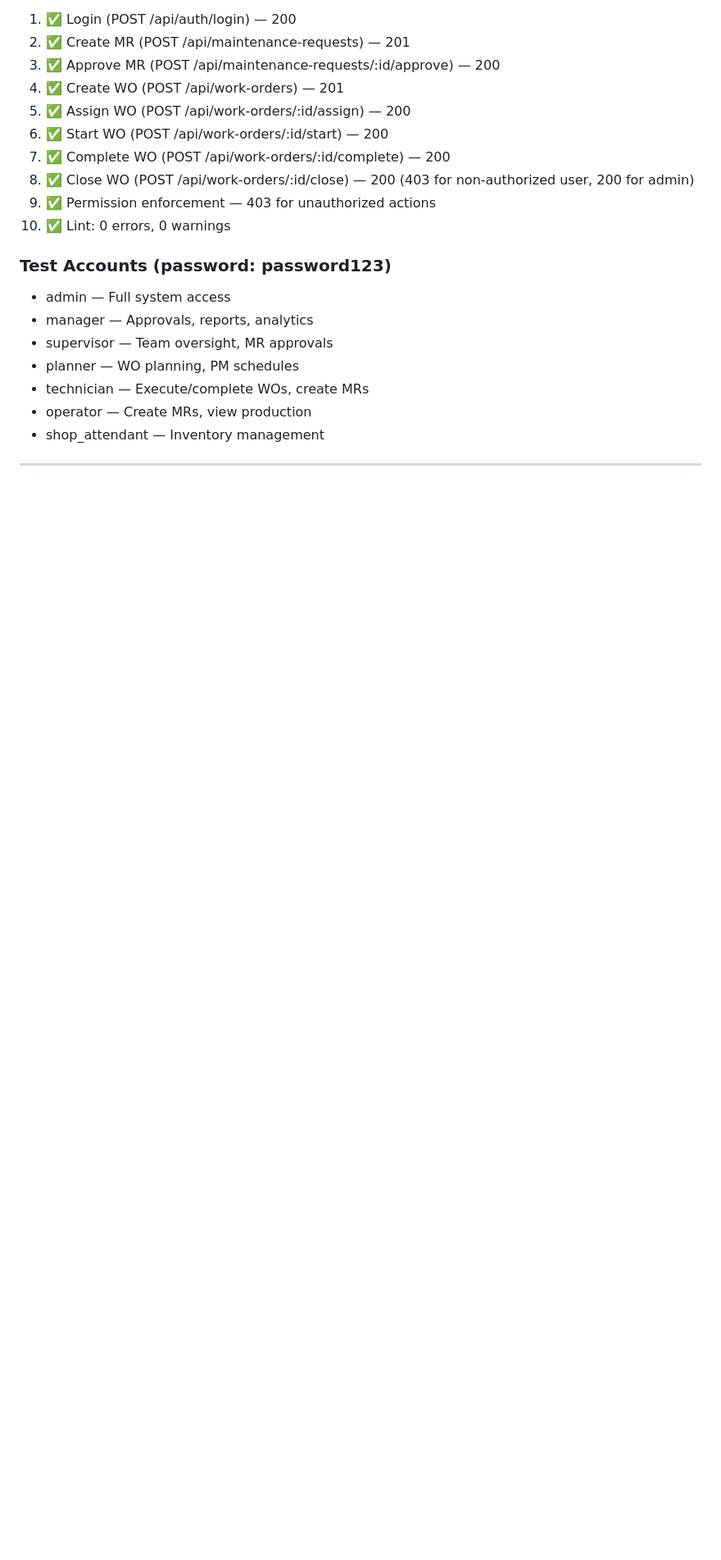
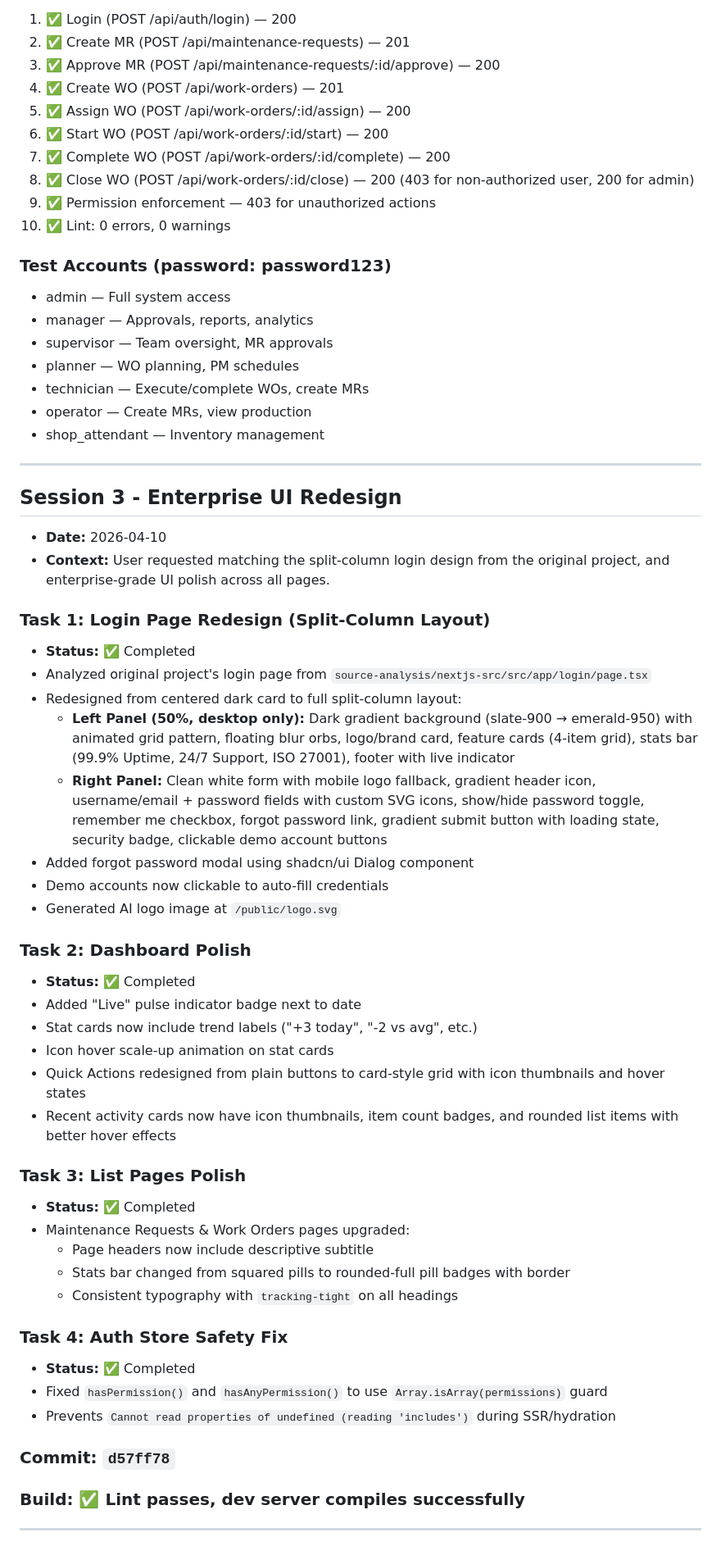
Before and after one commit to christianagbotah/eam-system, a Markdown page: worklog.md, the part around the change. Shown at 82% size. GitHub-like rendering; blank space fills up the shorter version.

Commit message:
efcb7c32-ebfd-474e-b2a4-96b8d5f3f48a

```diff
--- a/worklog.md
+++ b/worklog.md
@@ -137,3 +137,43 @@ The following workflow was tested and confirmed working:
 - shop_attendant — Inventory management
 
 ---
+
+## Session 3 - Enterprise UI Redesign
+
+- **Date:** 2026-04-10
+- **Context:** User requested matching the split-column login design from the original project, and enterprise-grade UI polish across all pages.
+
+### Task 1: Login Page Redesign (Split-Column Layout)
+- **Status:** ✅ Completed
+- Analyzed original project's login page from `source-analysis/nextjs-src/src/app/login/page.tsx`
+- Redesigned from centered dark card to full split-column layout:
+  - **Left Panel (50%, desktop only):** Dark gradient background (slate-900 → emerald-950) with animated grid pattern, floating blur orbs, logo/brand card, feature cards (4-item grid), stats bar (99.9% Uptime, 24/7 Support, ISO 27001), footer with live indicator
+  - **Right Panel:** Clean white form with mobile logo fallback, gradient header icon, username/email + password fields with custom SVG icons, show/hide password toggle, remember me checkbox, forgot password link, gradient submit button with loading state, security badge, clickable demo account buttons
+- Added forgot password modal using shadcn/ui Dialog component
+- Demo accounts now clickable to auto-fill credentials
+- Generated AI logo image at `/public/logo.svg`
+
+### Task 2: Dashboard Polish
+- **Status:** ✅ Completed
+- Added "Live" pulse indicator badge next to date
+- Stat cards now include trend labels ("+3 today", "-2 vs avg", etc.)
+- Icon hover scale-up animation on stat cards
+- Quick Actions redesigned from plain buttons to card-style grid with icon thumbnails and hover states
+- Recent activity cards now have icon thumbnails, item count badges, and rounded list items with better hover effects
+
+### Task 3: List Pages Polish
+- **Status:** ✅ Completed
+- Maintenance Requests & Work Orders pages upgraded:
+  - Page headers now include descriptive subtitle
+  - Stats bar changed from squared pills to rounded-full pill badges with border
+  - Consistent typography with `tracking-tight` on all headings
+
+### Task 4: Auth Store Safety Fix
+- **Status:** ✅ Completed
+- Fixed `hasPermission()` and `hasAnyPermission()` to use `Array.isArray(permissions)` guard
+- Prevents `Cannot read properties of undefined (reading 'includes')` during SSR/hydration
+
+### Commit: `d57ff78`
+### Build: ✅ Lint passes, dev server compiles successfully
+
+---
```
